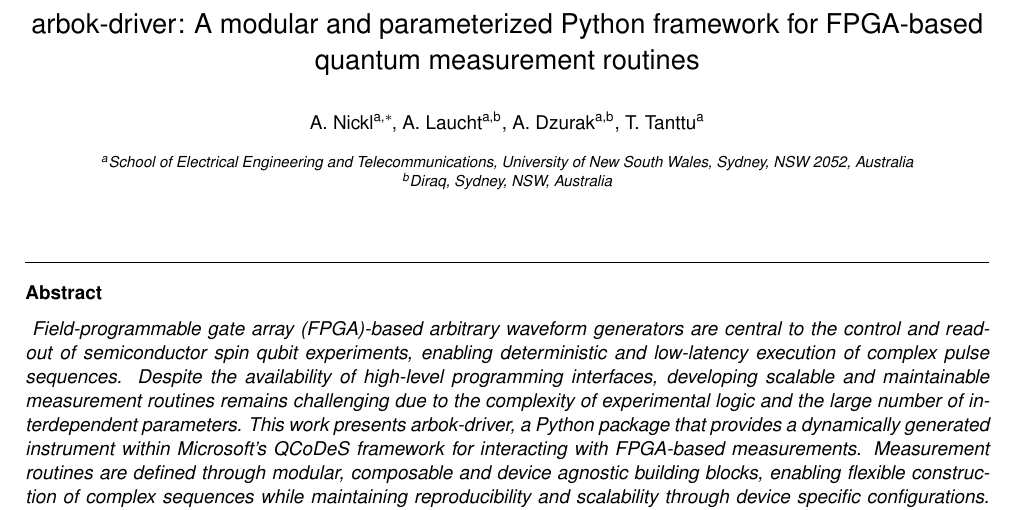
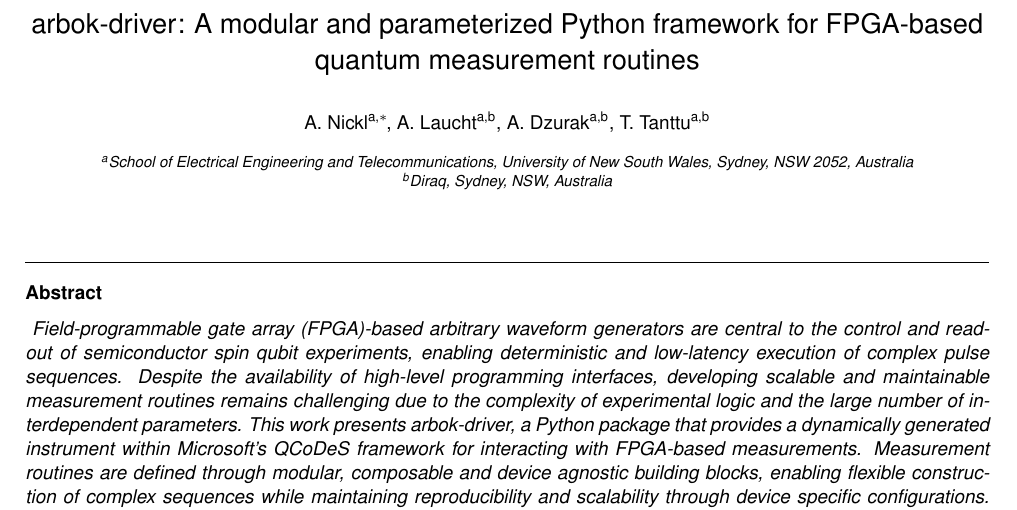
Before and after one commit to andncl/arbok-driver-paper, a LaTeX paper (main.tex): part of page 1 of 11, cut so that both start at the same text. Compiled offline with pdfLaTeX.

Commit message:
Updates from Overleaf

```diff
--- a/main.tex
+++ b/main.tex
@@ -120,7 +120,7 @@
 % \ead[url]{https://github.com/andncl/arbok_drive}
 \author[unsw,diraq]{A. Laucht}
 \author[unsw,diraq]{A. Dzurak}
-\author[unsw]{T. Tanttu}
+\author[unsw,diraq]{T. Tanttu}
 
 \cortext[cor1]{Corresponding author}
 
```
